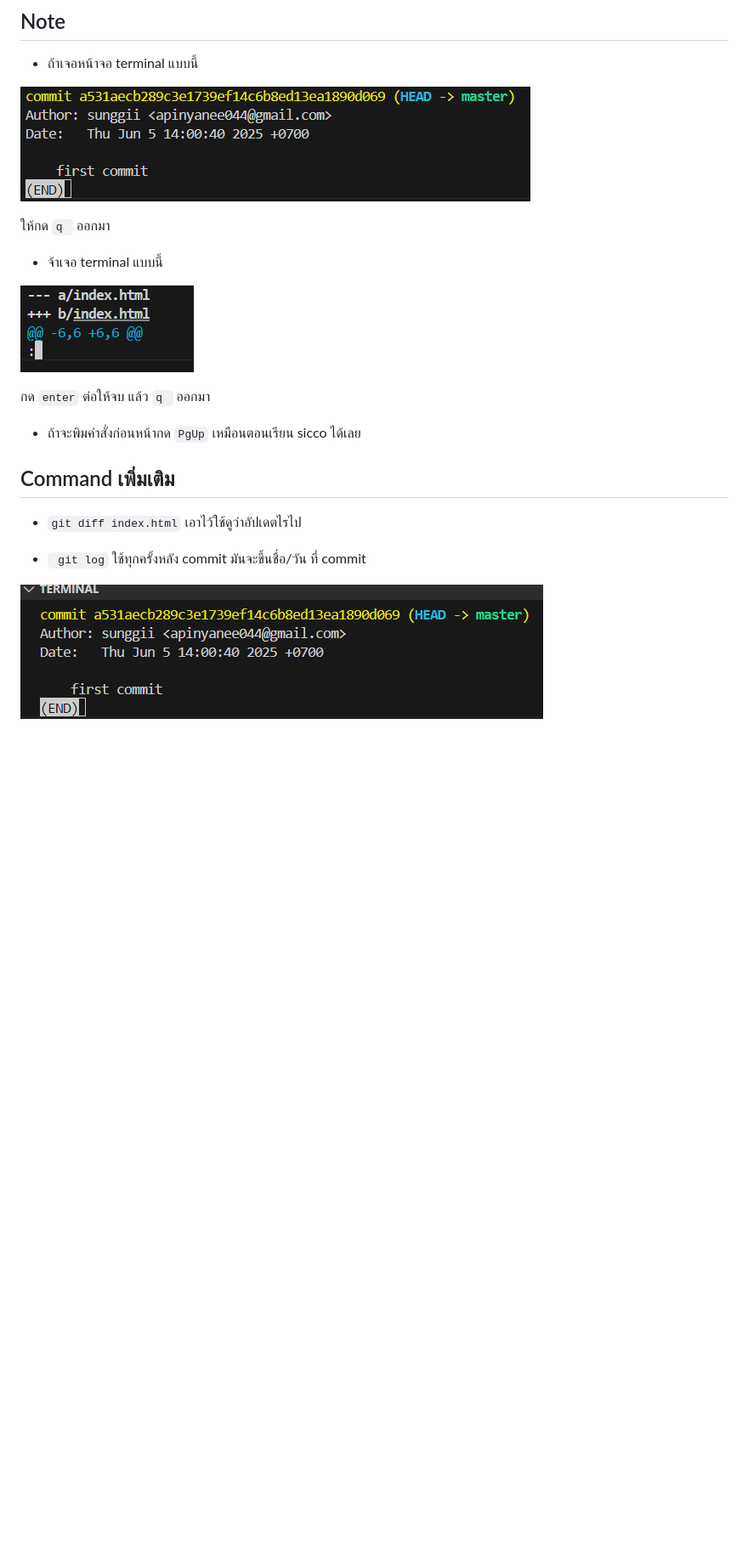
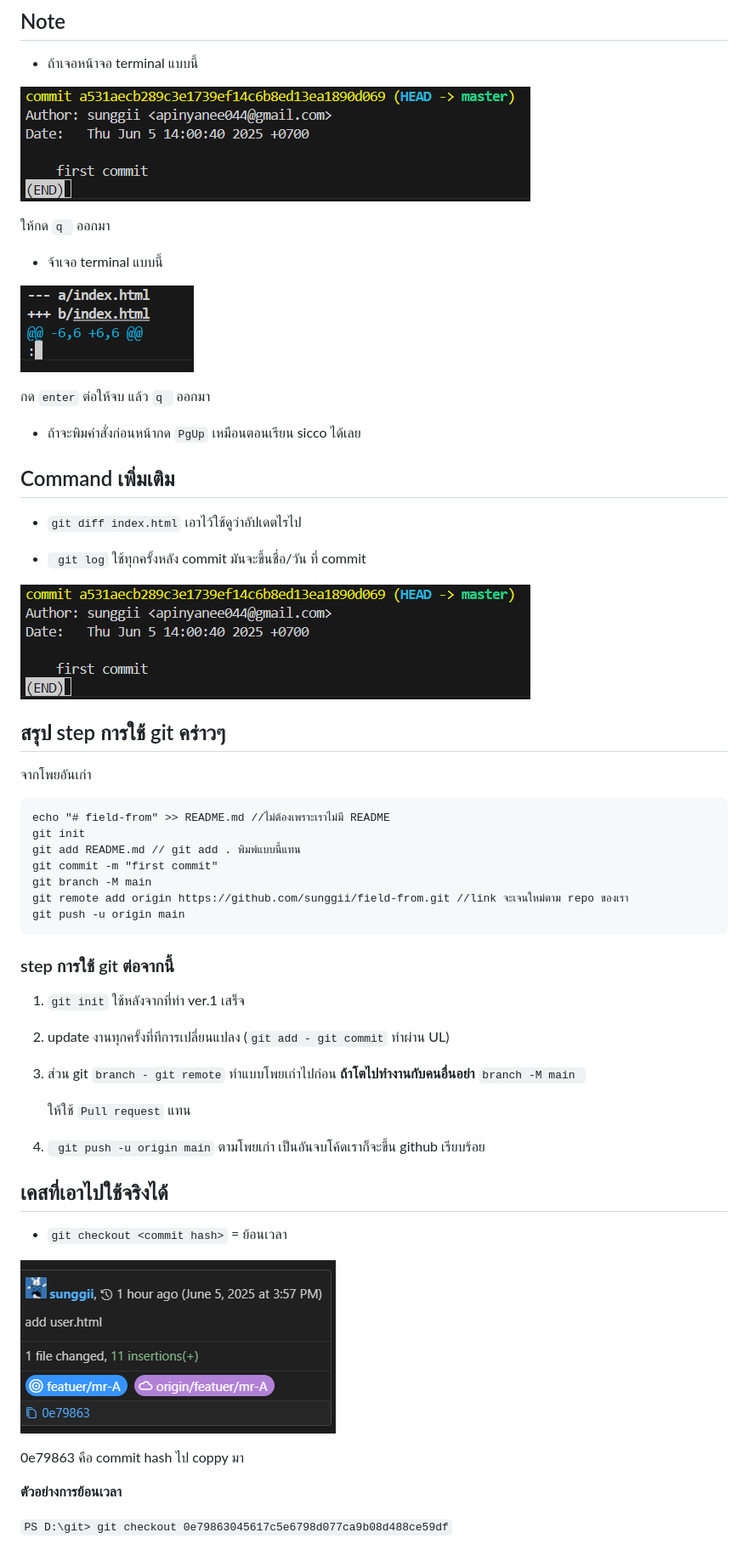
Before and after one commit to sunggii/tutorial-git, a Markdown page: learn.md, the part around the change. Shown at 85% size. Rendered like a GitHub page; pictures changed too: image-2.png (deleted), image.png, img/git-log.png (added); blank space fills up the shorter version.

Commit message:
finish

````diff
--- a/learn.md
+++ b/learn.md
@@ -4,13 +4,13 @@
 ## Note
 * ถ้าเจอหน้าจอ terminal แบบนี้
 
-![alt text](image.png)
+![alt text](./img/git-log.png)
 
 ให้กด ```q ``` ออกมา
 
 * จ้าเจอ terminal แบบนี้
 
-![alt text](image-1.png)
+![alt text](./img/image-1.png)
 
 
 กด ``` enter ``` ต่อให้จบ แล้ว ```q ``` ออกมา
@@ -22,4 +22,35 @@
 
 * ```  git log ```  ใช้ทุกครั้งหลัง commit มันจะขึ้นชื่อ/วัน ที่ commit
 
-![alt text](image-2.png)
+![alt text](./img/git-log.png)
+
+## สรุป step การใช้ git คร่าวๆ
+จากโพยอันเก่า
+```
+echo "# field-from" >> README.md //ไม่ต้องเพราะเราไม่มี README
+git init
+git add README.md // git add . พิมพ์แบบนี้แทน
+git commit -m "first commit"
+git branch -M main
+git remote add origin https://github.com/sunggii/field-from.git //link จะเจนใหม่ตาม repo ของเรา
+git push -u origin main
+```
+
+### step การใช้ git ต่อจากนี้
+1. ``` git init ``` ใช้หลังจากที่ทำ ver.1 เสร็จ
+2. update งานทุกครั้งที่ทีการเปลี่ยนแปลง (```git add - git commit```  ทำผ่าน UL)
+3. ส่วน git ```branch - git remote``` ทำแบบโพยเก่าไปก่อน **ถ้าโตไปทำงานกับคนอื่นอย่า**  ```branch -M main ```
+
+    ให้ใช้ ```Pull request``` แทน
+4. ``` git push -u origin main``` ตามโพยเก่า เป็นอันจบโค้ดเราก็จะขึ้น github เรียบร้อย
+
+## เคสที่เอาไปใช้จริงได้
+* ```git checkout <commit hash>``` = ย้อนเวลา
+
+![alt text](image.png)
+
+0e79863 คือ commit hash ไป coppy มา
+
+**ตัวอย่างการย้อนเวลา**
+
+```PS D:\git> git checkout 0e79863045617c5e6798d077ca9b08d488ce59df```
````
Also changed, not shown: img/image-1.png (renamed from image-1.png).
